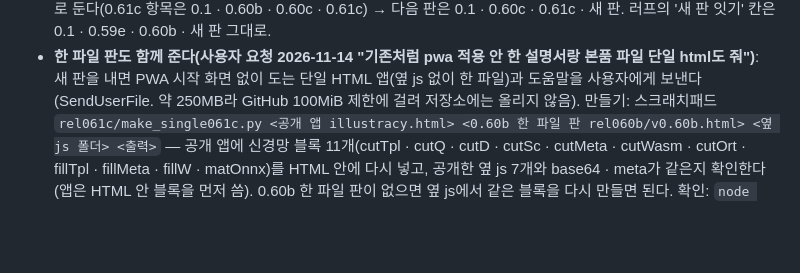
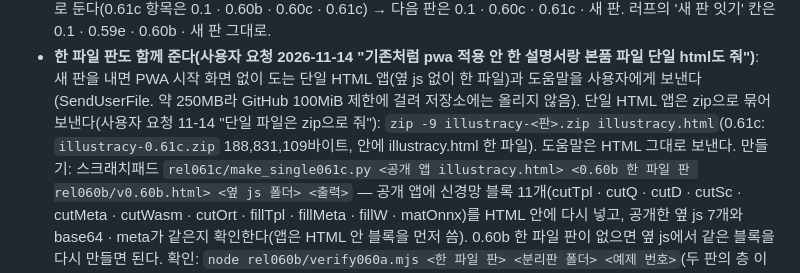
Before and after one commit to Velvitty/Illustracy, a Markdown page: CLAUDE.md, the part around the change. Rendered like a GitHub page; blank space fills up the shorter version.

Commit message:
작업 메모: 한 파일 판(단일 HTML 앱)은 zip으로 묶어 보냄(사용자 요청)
Co-Authored-By: Claude <noreply@anthropic.com>
Claude-Session: https://claude.ai/code/session_01LY8nizercnN4BNH1q2YDE4

```diff
--- a/CLAUDE.md
+++ b/CLAUDE.md
@@ -97,6 +97,7 @@
   러프 맞대기(Fable 채점자 한 사람 한 장): 0.61c 대 0.61e 41장 23 : 18(같음 0, p 0.53; rr/ab41e, 사전 등록 PREREG_ab41e.md) · 0.61c 대 0.61d 19장 11 : 8(p 0.65; rr/ab301, 사용자 지시가 바뀌어 멈춤). 0.61e의 러프 재능 잇기 채점(rr/link061e)은 사용량 한도로 0장에서 멈췄고 사용자 지시로 예약을 지웠다(11-14) → 0.61e의 러프 재능 값은 없다.
   표 칸(사용자 선택 11-14): 12절 표 · 11.15의 가운데 두 칸은 판 번호 차례로 둔다(0.61c 항목은 0.1 · 0.60b · 0.60c · 0.61c) → 다음 판은 0.1 · 0.60c · 0.61c · 새 판. 러프의 '새 판 잇기' 칸은 0.1 · 0.59e · 0.60b · 새 판 그대로.
 - **한 파일 판도 함께 준다(사용자 요청 2026-11-14 "기존처럼 pwa 적용 안 한 설명서랑 본품 파일 단일 html도 줘")**: 새 판을 내면 PWA 시작 화면 없이 도는 단일 HTML 앱(옆 js 없이 한 파일)과 도움말을 사용자에게 보낸다(SendUserFile. 약 250MB라 GitHub 100MiB 제한에 걸려 저장소에는 올리지 않음).
+  단일 HTML 앱은 zip으로 묶어 보낸다(사용자 요청 11-14 "단일 파일은 zip으로 줘"): `zip -9 illustracy-<판>.zip illustracy.html`(0.61c: `illustracy-0.61c.zip` 188,831,109바이트, 안에 illustracy.html 한 파일). 도움말은 HTML 그대로 보낸다.
   만들기: 스크래치패드 `rel061c/make_single061c.py <공개 앱 illustracy.html> <0.60b 한 파일 판 rel060b/v0.60b.html> <옆 js 폴더> <출력>` — 공개 앱에 신경망 블록 11개(cutTpl · cutQ · cutD · cutSc · cutMeta · cutWasm · cutOrt · fillTpl · fillMeta · fillW · matOnnx)를 HTML 안에 다시 넣고, 공개한 옆 js 7개와 base64 · meta가 같은지 확인한다(앱은 HTML 안 블록을 먼저 씀). 0.60b 한 파일 판이 없으면 옆 js에서 같은 블록을 다시 만들면 된다.
   확인: `node rel060b/verify060a.mjs <한 파일 판> <분리판 폴더> <예제 번호>`(두 판의 층 이름 · 자리 · 픽셀 해시가 같은지). 0.61c: 250,436,674바이트(sha1 a61376b7…), 예제 0번 73개 층이 공개판과 같음. 파일 이름은 `illustracy.html` · `illustracy-help.html` 그대로 둔다(도움말 버튼이 같은 폴더의 그 이름을 엶). 앱 · 도움말에는 PWA 코드가 없다(PWA는 index.html 쪽).
 - **0.59i;0_1[20]로 되돌림(2026-11-10 15:56 KST부터 11-14 09:46 KST까지 공개, 사용자 지시 "전부 다 0.59i로 롤백")**: 앱 전체를 0.59i로 되돌렸다(새 판이 아니라 0.59i를 다시 내놓은 것 — 버전 이름 그대로, 11절 표에 줄을 더하지 않음. main 5775dae).
```
